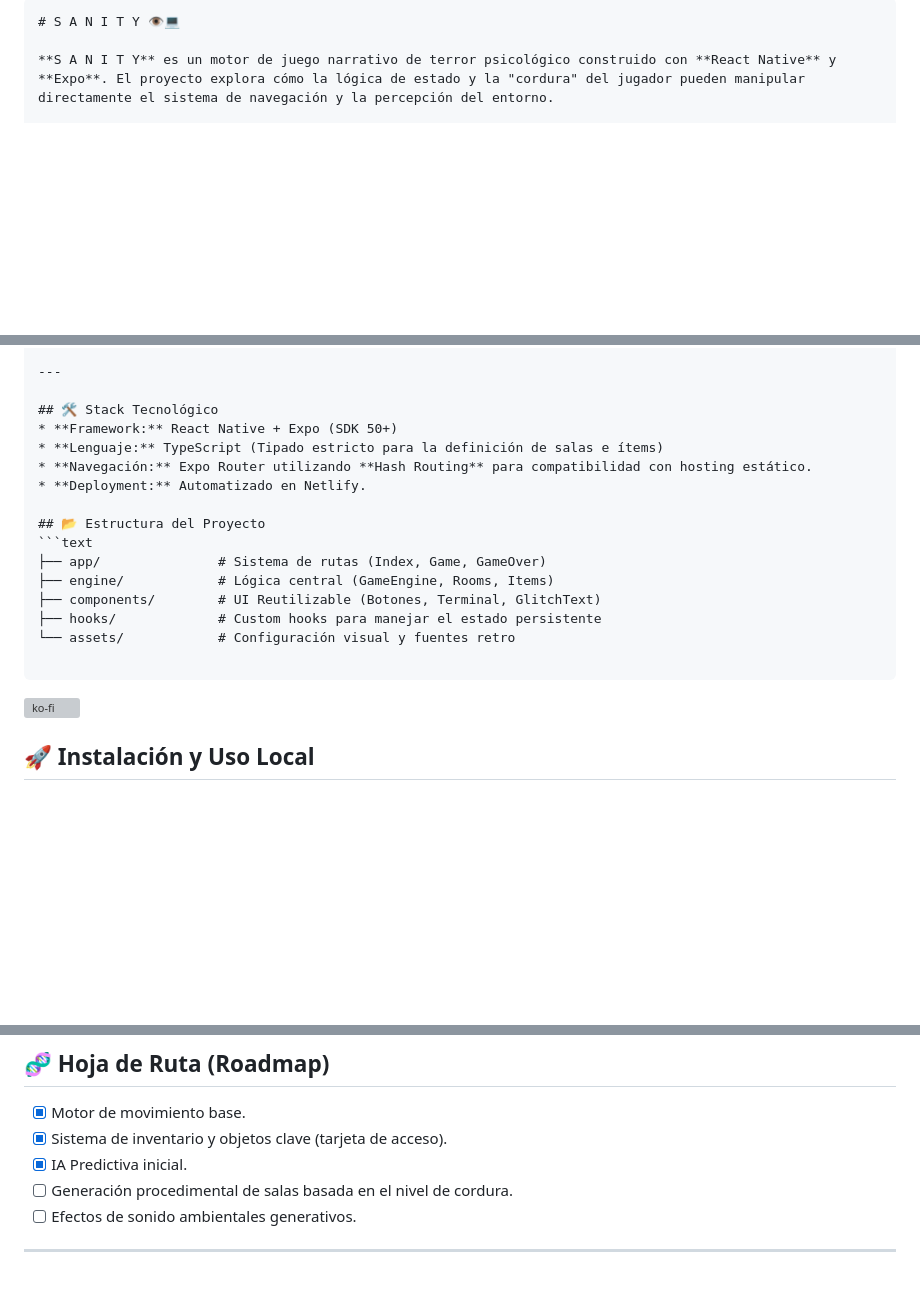
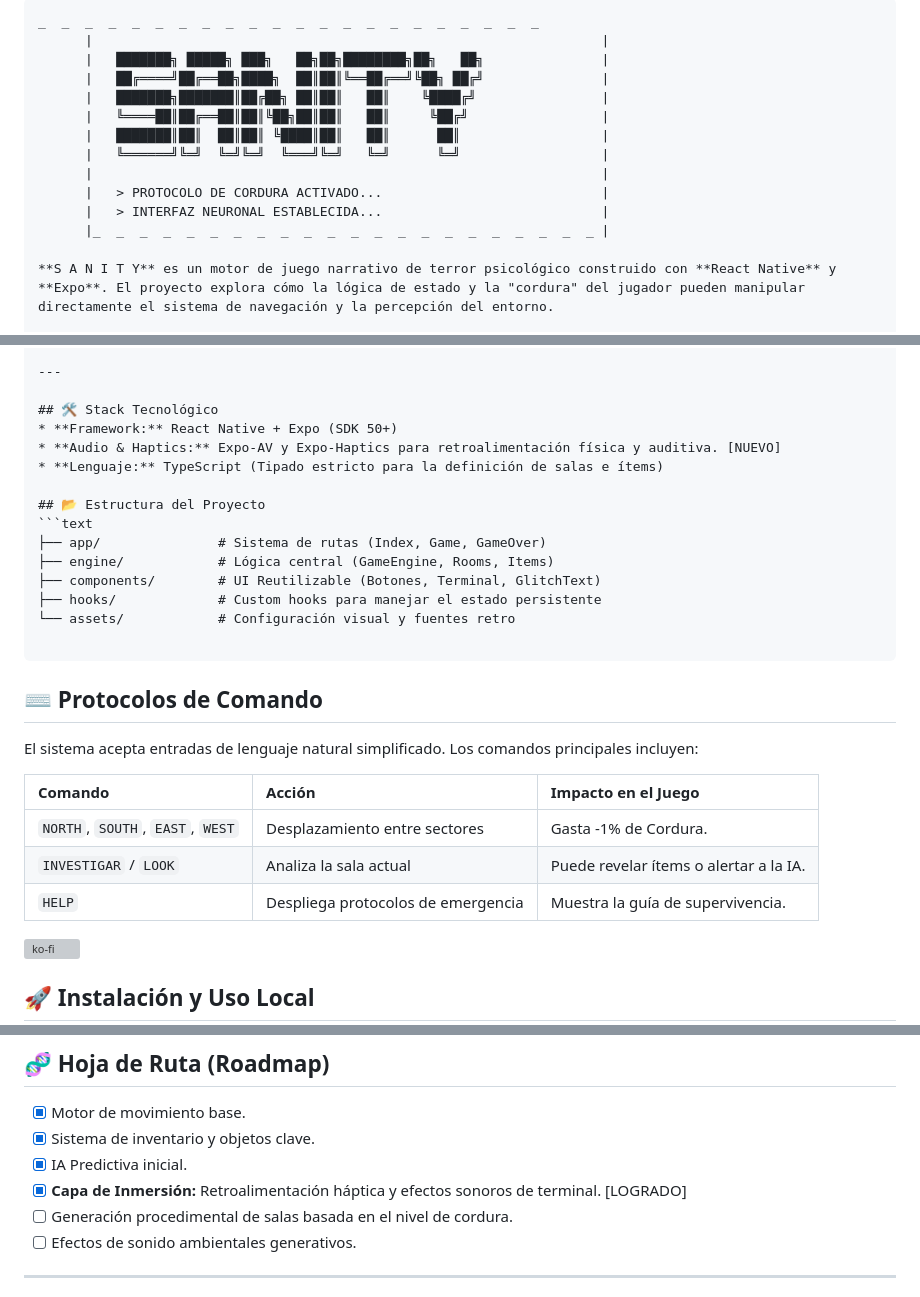
Before and after one commit to neryad/instalation, a Markdown page: README.md, 3 parts joined by grey strips. GitHub-like rendering; blank space fills up the shorter version; grey boxes are pictures that could not be loaded.

Commit message:
feat: Update README with enhanced game introduction, command protocols, and audio/haptic feedback details

`````diff
--- a/README.md
+++ b/README.md
@@ -1,5 +1,16 @@
 ````
-# S A N I T Y 👁️💻
+_  _  _  _  _  _  _  _  _  _  _  _  _  _  _  _  _  _  _  _  _  _
+      |                                                                 |
+      |   ███████╗ █████╗ ███╗   ██╗██╗████████╗██╗   ██╗               |
+      |   ██╔════╝██╔══██╗████╗  ██║██║╚══██╔══╝╚██╗ ██╔╝               |
+      |   ███████╗███████║██╔██╗ ██║██║   ██║    ╚████╔╝                |
+      |   ╚════██║██╔══██║██║╚██╗██║██║   ██║     ╚██╔╝                 |
+      |   ███████║██║  ██║██║ ╚████║██║   ██║      ██║                  |
+      |   ╚══════╝╚═╝  ╚═╝╚═╝  ╚═══╝╚═╝   ╚═╝      ╚═╝                  |
+      |                                                                 |
+      |   > PROTOCOLO DE CORDURA ACTIVADO...                            |
+      |   > INTERFAZ NEURONAL ESTABLECIDA...                            |
+      |_  _  _  _  _  _  _  _  _  _  _  _  _  _  _  _  _  _  _  _  _  _ |
 
 **S A N I T Y** es un motor de juego narrativo de terror psicológico construido con **React Native** y **Expo**. El proyecto explora cómo la lógica de estado y la "cordura" del jugador pueden manipular directamente el sistema de navegación y la percepción del entorno.
 
@@ -26,9 +37,8 @@ El núcleo del juego gestiona:
 
 ## 🛠️ Stack Tecnológico
 * **Framework:** React Native + Expo (SDK 50+)
+* **Audio & Haptics:** Expo-AV y Expo-Haptics para retroalimentación física y auditiva. [NUEVO]
 * **Lenguaje:** TypeScript (Tipado estricto para la definición de salas e ítems)
-* **Navegación:** Expo Router utilizando **Hash Routing** para compatibilidad con hosting estático.
-* **Deployment:** Automatizado en Netlify.
 
 ## 📂 Estructura del Proyecto
 ```text
@@ -39,6 +49,16 @@ El núcleo del juego gestiona:
 └── assets/            # Configuración visual y fuentes retro
 
 ````
+
+## ⌨️ Protocolos de Comando
+
+El sistema acepta entradas de lenguaje natural simplificado. Los comandos principales incluyen:
+
+| Comando                          | Acción                             | Impacto en el Juego                    |
+| :------------------------------- | :--------------------------------- | :------------------------------------- |
+| `NORTH`, `SOUTH`, `EAST`, `WEST` | Desplazamiento entre sectores      | Gasta -1% de Cordura.                  |
+| `INVESTIGAR` / `LOOK`            | Analiza la sala actual             | Puede revelar ítems o alertar a la IA. |
+| `HELP`                           | Despliega protocolos de emergencia | Muestra la guía de supervivencia.      |
 
 [![ko-fi](https://ko-fi.com/img/githubbutton_sm.svg)](https://ko-fi.com/M4M31DTPAL)
 
@@ -86,8 +106,9 @@ El núcleo del juego gestiona:
 ## 🧬 Hoja de Ruta (Roadmap)
 
 - [x] Motor de movimiento base.
-- [x] Sistema de inventario y objetos clave (tarjeta de acceso).
+- [x] Sistema de inventario y objetos clave.
 - [x] IA Predictiva inicial.
+- [x] **Capa de Inmersión:** Retroalimentación háptica y efectos sonoros de terminal. [LOGRADO]
 - [ ] Generación procedimental de salas basada en el nivel de cordura.
 - [ ] Efectos de sonido ambientales generativos.
 
`````
